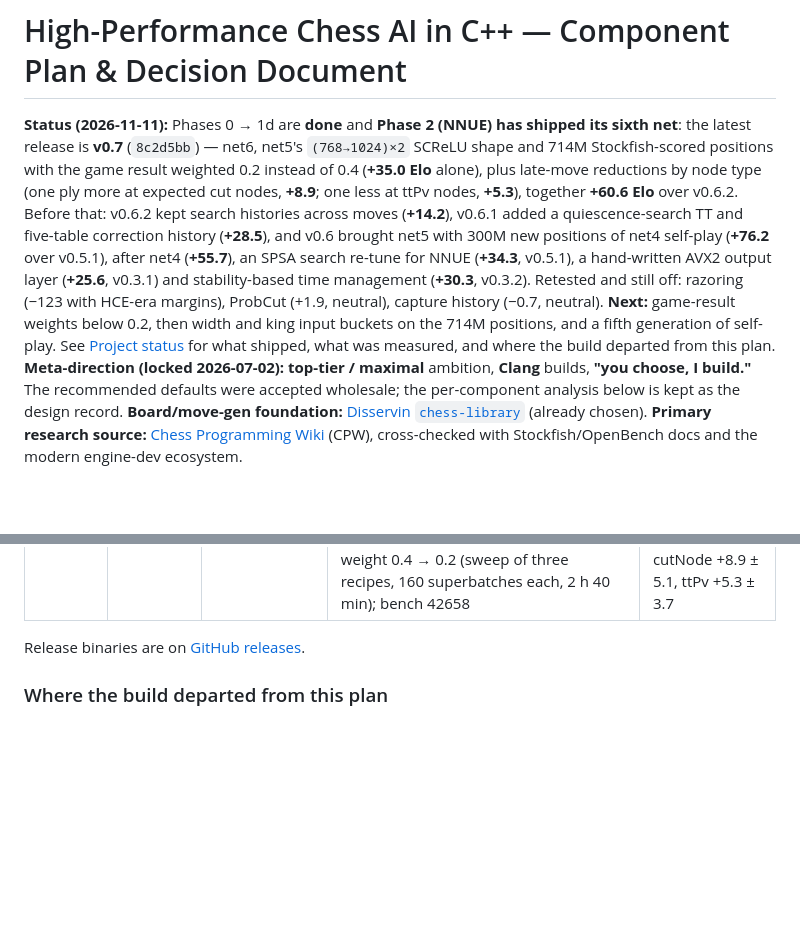
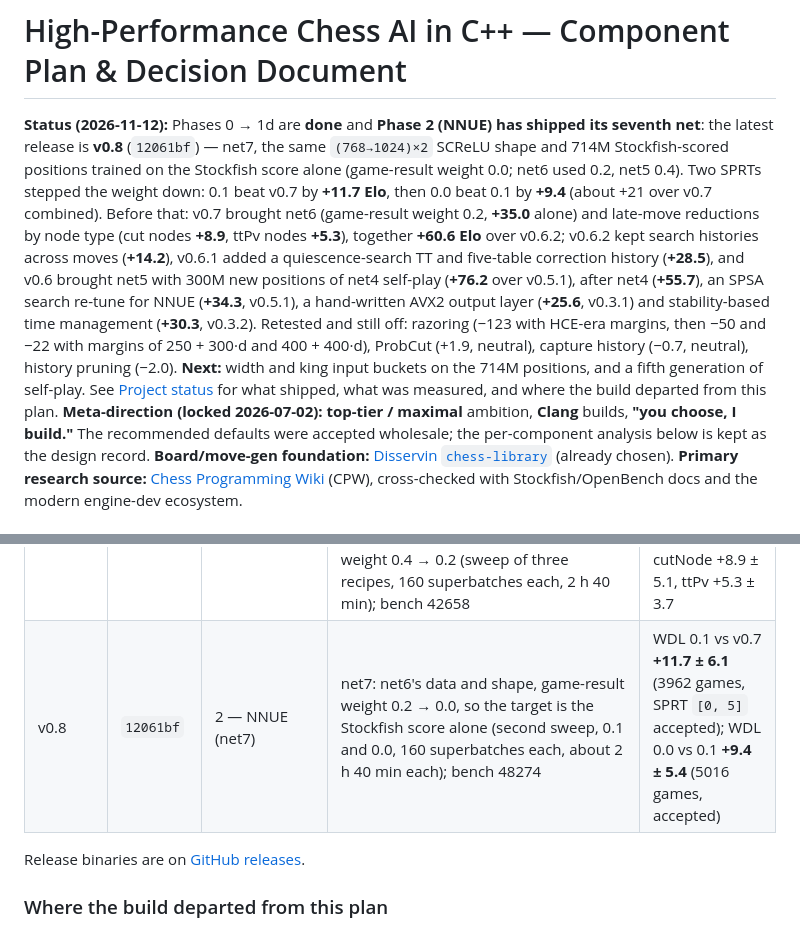
Before and after one commit to Sacha562/ChessAIv2, a Markdown page: PLAN.md, 2 parts joined by grey strips. Rendered like a GitHub page; blank space fills up the shorter version.

```diff
--- a/PLAN.md
+++ b/PLAN.md
@@ -1,6 +1,6 @@
 # High-Performance Chess AI in C++ — Component Plan & Decision Document
 
-**Status (2026-11-11):** Phases 0 → 1d are **done** and **Phase 2 (NNUE) has shipped its sixth net**: the latest release is **v0.7** (`8c2d5bb`) — net6, net5's `(768→1024)×2` SCReLU shape and 714M Stockfish-scored positions with the game result weighted 0.2 instead of 0.4 (**+35.0 Elo** alone), plus late-move reductions by node type (one ply more at expected cut nodes, **+8.9**; one less at ttPv nodes, **+5.3**), together **+60.6 Elo** over v0.6.2. Before that: v0.6.2 kept search histories across moves (**+14.2**), v0.6.1 added a quiescence-search TT and five-table correction history (**+28.5**), and v0.6 brought net5 with 300M new positions of net4 self-play (**+76.2** over v0.5.1), after net4 (**+55.7**), an SPSA search re-tune for NNUE (**+34.3**, v0.5.1), a hand-written AVX2 output layer (**+25.6**, v0.3.1) and stability-based time management (**+30.3**, v0.3.2). Retested and still off: razoring (−123 with HCE-era margins), ProbCut (+1.9, neutral), capture history (−0.7, neutral). **Next:** game-result weights below 0.2, then width and king input buckets on the 714M positions, and a fifth generation of self-play. See [Project status](#project-status) for what shipped, what was measured, and where the build departed from this plan.
+**Status (2026-11-12):** Phases 0 → 1d are **done** and **Phase 2 (NNUE) has shipped its seventh net**: the latest release is **v0.8** (`12061bf`) — net7, the same `(768→1024)×2` SCReLU shape and 714M Stockfish-scored positions trained on the Stockfish score alone (game-result weight 0.0; net6 used 0.2, net5 0.4). Two SPRTs stepped the weight down: 0.1 beat v0.7 by **+11.7 Elo**, then 0.0 beat 0.1 by **+9.4** (about +21 over v0.7 combined). Before that: v0.7 brought net6 (game-result weight 0.2, **+35.0** alone) and late-move reductions by node type (cut nodes **+8.9**, ttPv nodes **+5.3**), together **+60.6 Elo** over v0.6.2; v0.6.2 kept search histories across moves (**+14.2**), v0.6.1 added a quiescence-search TT and five-table correction history (**+28.5**), and v0.6 brought net5 with 300M new positions of net4 self-play (**+76.2** over v0.5.1), after net4 (**+55.7**), an SPSA search re-tune for NNUE (**+34.3**, v0.5.1), a hand-written AVX2 output layer (**+25.6**, v0.3.1) and stability-based time management (**+30.3**, v0.3.2). Retested and still off: razoring (−123 with HCE-era margins, then −50 and −22 with margins of 250 + 300·d and 400 + 400·d), ProbCut (+1.9, neutral), capture history (−0.7, neutral), history pruning (−2.0). **Next:** width and king input buckets on the 714M positions, and a fifth generation of self-play. See [Project status](#project-status) for what shipped, what was measured, and where the build departed from this plan.
 **Meta-direction (locked 2026-07-02):** **top-tier / maximal** ambition, **Clang** builds, **"you choose, I build."** The recommended defaults were accepted wholesale; the per-component analysis below is kept as the design record.
 **Board/move-gen foundation:** [Disservin `chess-library`](https://github.com/Disservin/chess-library) (already chosen).
 **Primary research source:** [Chess Programming Wiki](https://www.chessprogramming.org) (CPW), cross-checked with Stockfish/OpenBench docs and the modern engine-dev ecosystem.
@@ -34,6 +34,7 @@ Every gain below is from self-play SPRT/A-B tests (fastchess, UHO opening book,
 | v0.6.1 | `d054608` | 1d — search (NNUE) | Quiescence search shares the TT (probe + off-PV cutoff, stored at depth 0 below every main-search entry, TT move first, TT value refines stand-pat); correction history widened from one pawn table to five (pawn, non-pawn per colour, minor, major, previous move) with a gravity update against the corrected eval; bench 31807 | vs v0.6 **+28.5 ± 9.6** (1456 games, SPRT `[0, 5]` accepted) |
 | v0.6.2 | `9f07194` | 1d — search (NNUE) | Move-ordering history (butterfly, capture, continuation, countermoves) and all five correction tables persist across the moves of a game: the UCI engine owns one `SearchHistories` and lends it to every `go`, cleared on `ucinewgame` (datagen clears per game); killers reset each search; bench unchanged 31807 | vs v0.6.1 **+14.2 ± 6.7** (3018 games, SPRT `[0, 5]` accepted) |
 | v0.7 | `3694282` + `8c2d5bb` | 2 — NNUE (net6) + 1d — search | Node-type LMR: the search passes an expected-cut-node flag down (children alternate) and the TT keeps a ttPv bit, so LMR adds `LmrCutNode` = 1 ply at cut nodes and takes `LmrTtPv` = 1 ply off at ttPv nodes (bench 36507 on net5). net6: net5's data and shape, game-result weight 0.4 → 0.2 (sweep of three recipes, 160 superbatches each, 2 h 40 min); bench 42658 | vs v0.6.2 **+60.6 ± 14.2** (712 games, SPRT `[0, 5]` accepted); alone: net6 +35.0 ± 10.9, cutNode +8.9 ± 5.1, ttPv +5.3 ± 3.7 |
+| v0.8 | `12061bf` | 2 — NNUE (net7) | net7: net6's data and shape, game-result weight 0.2 → 0.0, so the target is the Stockfish score alone (second sweep, 0.1 and 0.0, 160 superbatches each, about 2 h 40 min each); bench 48274 | WDL 0.1 vs v0.7 **+11.7 ± 6.1** (3962 games, SPRT `[0, 5]` accepted); WDL 0.0 vs 0.1 **+9.4 ± 5.4** (5016 games, accepted) |
 
 Release binaries are on [GitHub releases](https://github.com/Sacha562/ChessAIv2/releases).
 
```
Also changed, not shown: other parts of PLAN.md (+1 -1 lines), README.md (+3 -2 lines).
